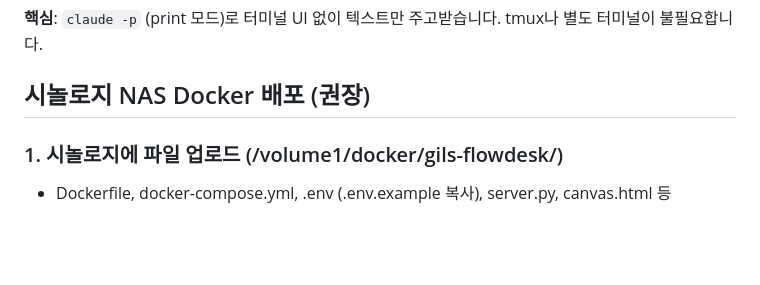
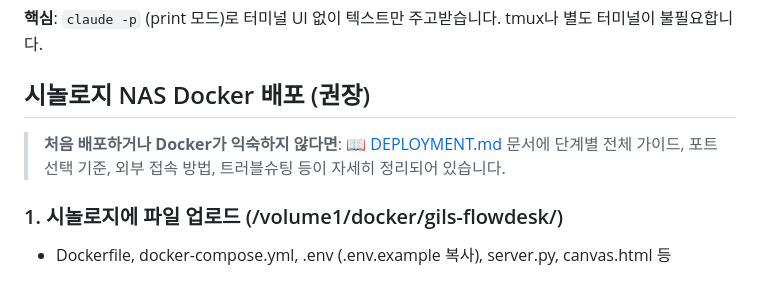
Before and after one commit to biomech-gil/gils-flowdesk, a Markdown page: README.md, the part around the change. Rendered like a GitHub page; blank space fills up the shorter version.

Commit message:
docs: comprehensive DEPLOYMENT.md guide for first-time deployers

```diff
--- a/README.md
+++ b/README.md
@@ -70,6 +70,9 @@ Claude AI → 응답 → 다음 노드로 자동 전달
 **핵심**: `claude -p` (print 모드)로 터미널 UI 없이 텍스트만 주고받습니다. tmux나 별도 터미널이 불필요합니다.
 
 ## 시놀로지 NAS Docker 배포 (권장)
+
+> **처음 배포하거나 Docker가 익숙하지 않다면**: [📖 DEPLOYMENT.md](./DEPLOYMENT.md) 문서에 단계별 전체 가이드, 포트 선택 기준, 외부 접속 방법, 트러블슈팅 등이 자세히 정리되어 있습니다.
+
 
 ### 1. 시놀로지에 파일 업로드 (/volume1/docker/gils-flowdesk/)
 - Dockerfile, docker-compose.yml, .env (.env.example 복사), server.py, canvas.html 등
```
Also changed, not shown: DEPLOYMENT.md (added, +269 -0 lines).
